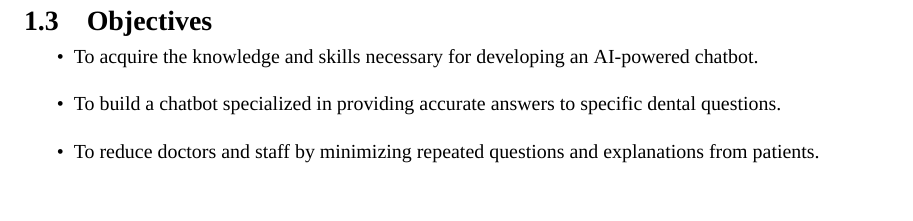
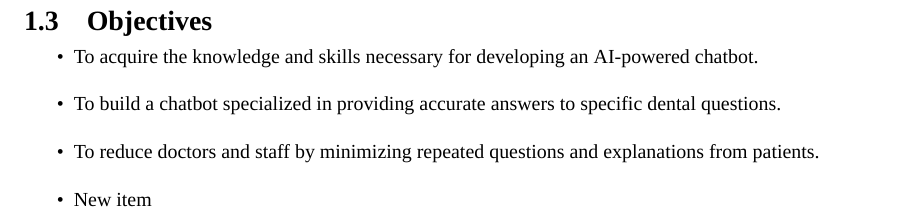
Before and after one commit to KhChanon/DENTAL-AI-REPORT, a LaTeX thesis (Report/Term1 Report/main.tex): part of page 9 of 9, cut so that both start at the same text. Compiled offline with XeLaTeX; a missing font is replaced by an installed copy or a similar font.

```diff
--- a/Report/Term1 Report/main.tex
+++ b/Report/Term1 Report/main.tex
@@ -172,6 +172,7 @@
   \item To acquire the knowledge and skills necessary for developing an AI-powered chatbot.
   \item To build a chatbot specialized in providing accurate answers to specific dental questions.
   \item To reduce doctors and staff by minimizing repeated questions and explanations from patients.
+  \item New item
 \end{itemize}
 
 
```
Also changed, not shown: Report/Term1 Report/main.pdf.
